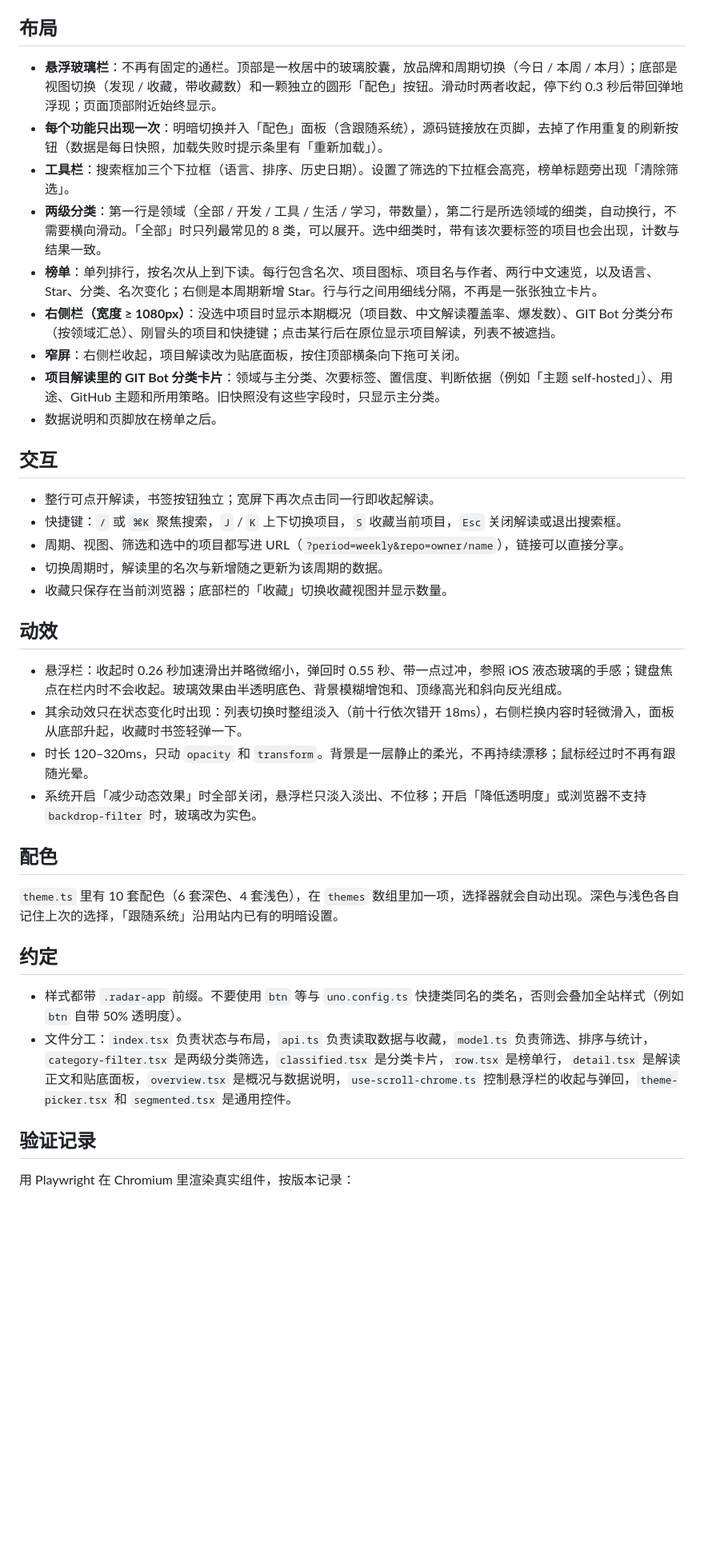
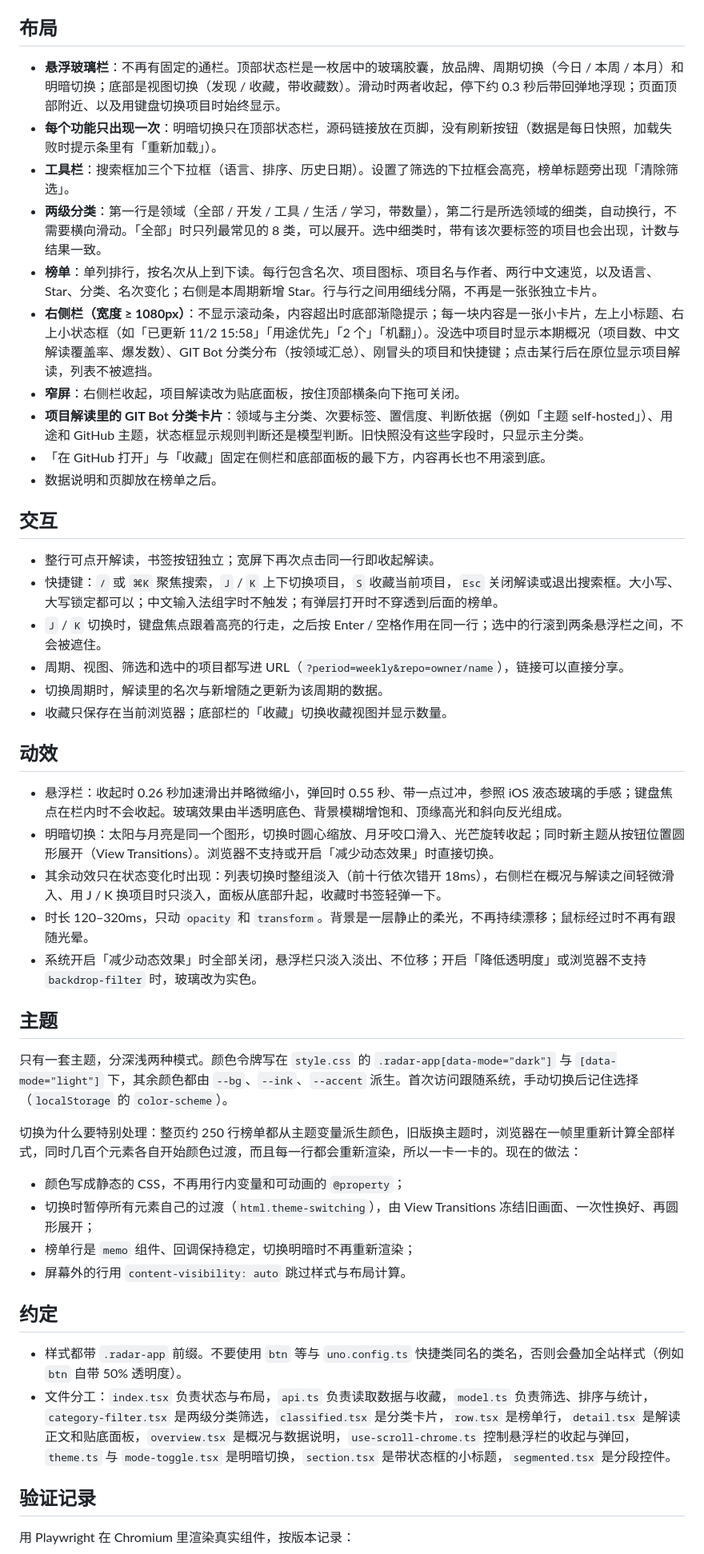
Before and after one commit to chenran71ran-oss/github-discovery, a Markdown page: docs/DISCOVERY-UI.md, the part around one of its changes. Shown at 80% size. Rendered like a GitHub page; blank space fills up the shorter version.

```diff
--- a/docs/DISCOVERY-UI.md
+++ b/docs/DISCOVERY-UI.md
@@ -4,20 +4,22 @@
 
 ## 布局
 
-- **悬浮玻璃栏**：不再有固定的通栏。顶部是一枚居中的玻璃胶囊，放品牌和周期切换（今日 / 本周 / 本月）；底部是视图切换（发现 / 收藏，带收藏数）和一颗独立的圆形「配色」按钮。滑动时两者收起，停下约 0.3 秒后带回弹地浮现；页面顶部附近始终显示。
-- **每个功能只出现一次**：明暗切换并入「配色」面板（含跟随系统），源码链接放在页脚，去掉了作用重复的刷新按钮（数据是每日快照，加载失败时提示条里有「重新加载」）。
+- **悬浮玻璃栏**：不再有固定的通栏。顶部状态栏是一枚居中的玻璃胶囊，放品牌、周期切换（今日 / 本周 / 本月）和明暗切换；底部是视图切换（发现 / 收藏，带收藏数）。滑动时两者收起，停下约 0.3 秒后带回弹地浮现；页面顶部附近、以及用键盘切换项目时始终显示。
+- **每个功能只出现一次**：明暗切换只在顶部状态栏，源码链接放在页脚，没有刷新按钮（数据是每日快照，加载失败时提示条里有「重新加载」）。
 - **工具栏**：搜索框加三个下拉框（语言、排序、历史日期）。设置了筛选的下拉框会高亮，榜单标题旁出现「清除筛选」。
 - **两级分类**：第一行是领域（全部 / 开发 / 工具 / 生活 / 学习，带数量），第二行是所选领域的细类，自动换行，不需要横向滑动。「全部」时只列最常见的 8 类，可以展开。选中细类时，带有该次要标签的项目也会出现，计数与结果一致。
 - **榜单**：单列排行，按名次从上到下读。每行包含名次、项目图标、项目名与作者、两行中文速览，以及语言、Star、分类、名次变化；右侧是本周期新增 Star。行与行之间用细线分隔，不再是一张张独立卡片。
-- **右侧栏（宽度 ≥ 1080px）**：没选中项目时显示本期概况（项目数、中文解读覆盖率、爆发数）、GIT Bot 分类分布（按领域汇总）、刚冒头的项目和快捷键；点击某行后在原位显示项目解读，列表不被遮挡。
+- **右侧栏（宽度 ≥ 1080px）**：不显示滚动条，内容超出时底部渐隐提示；每一块内容是一张小卡片，左上小标题、右上小状态框（如「已更新 11/2 15:58」「用途优先」「2 个」「机翻」）。没选中项目时显示本期概况（项目数、中文解读覆盖率、爆发数）、GIT Bot 分类分布（按领域汇总）、刚冒头的项目和快捷键；点击某行后在原位显示项目解读，列表不被遮挡。
 - **窄屏**：右侧栏收起，项目解读改为贴底面板，按住顶部横条向下拖可关闭。
-- **项目解读里的 GIT Bot 分类卡片**：领域与主分类、次要标签、置信度、判断依据（例如「主题 self-hosted」）、用途、GitHub 主题和所用策略。旧快照没有这些字段时，只显示主分类。
+- **项目解读里的 GIT Bot 分类卡片**：领域与主分类、次要标签、置信度、判断依据（例如「主题 self-hosted」）、用途和 GitHub 主题，状态框显示规则判断还是模型判断。旧快照没有这些字段时，只显示主分类。
+- 「在 GitHub 打开」与「收藏」固定在侧栏和底部面板的最下方，内容再长也不用滚到底。
 - 数据说明和页脚放在榜单之后。
 
 ## 交互
 
 - 整行可点开解读，书签按钮独立；宽屏下再次点击同一行即收起解读。
-- 快捷键：`/` 或 `⌘K` 聚焦搜索，`J` / `K` 上下切换项目，`S` 收藏当前项目，`Esc` 关闭解读或退出搜索框。
+- 快捷键：`/` 或 `⌘K` 聚焦搜索，`J` / `K` 上下切换项目，`S` 收藏当前项目，`Esc` 关闭解读或退出搜索框。大小写、大写锁定都可以；中文输入法组字时不触发；有弹层打开时不穿透到后面的榜单。
+- `J` / `K` 切换时，键盘焦点跟着高亮的行走，之后按 Enter / 空格作用在同一行；选中的行滚到两条悬浮栏之间，不会被遮住。
 - 周期、视图、筛选和选中的项目都写进 URL（`?period=weekly&repo=owner/name`），链接可以直接分享。
 - 切换周期时，解读里的名次与新增随之更新为该周期的数据。
 - 收藏只保存在当前浏览器；底部栏的「收藏」切换收藏视图并显示数量。
@@ -25,18 +27,25 @@
 ## 动效
 
 - 悬浮栏：收起时 0.26 秒加速滑出并略微缩小，弹回时 0.55 秒、带一点过冲，参照 iOS 液态玻璃的手感；键盘焦点在栏内时不会收起。玻璃效果由半透明底色、背景模糊增饱和、顶缘高光和斜向反光组成。
-- 其余动效只在状态变化时出现：列表切换时整组淡入（前十行依次错开 18ms），右侧栏换内容时轻微滑入，面板从底部升起，收藏时书签轻弹一下。
+- 明暗切换：太阳与月亮是同一个图形，切换时圆心缩放、月牙咬口滑入、光芒旋转收起；同时新主题从按钮位置圆形展开（View Transitions）。浏览器不支持或开启「减少动态效果」时直接切换。
+- 其余动效只在状态变化时出现：列表切换时整组淡入（前十行依次错开 18ms），右侧栏在概况与解读之间轻微滑入、用 J / K 换项目时只淡入，面板从底部升起，收藏时书签轻弹一下。
 - 时长 120–320ms，只动 `opacity` 和 `transform`。背景是一层静止的柔光，不再持续漂移；鼠标经过时不再有跟随光晕。
 - 系统开启「减少动态效果」时全部关闭，悬浮栏只淡入淡出、不位移；开启「降低透明度」或浏览器不支持 `backdrop-filter` 时，玻璃改为实色。
 
-## 配色
+## 主题
 
-`theme.ts` 里有 10 套配色（6 套深色、4 套浅色），在 `themes` 数组里加一项，选择器就会自动出现。深色与浅色各自记住上次的选择，「跟随系统」沿用站内已有的明暗设置。
+只有一套主题，分深浅两种模式。颜色令牌写在 `style.css` 的 `.radar-app[data-mode="dark"]` 与 `[data-mode="light"]` 下，其余颜色都由 `--bg`、`--ink`、`--accent` 派生。首次访问跟随系统，手动切换后记住选择（`localStorage` 的 `color-scheme`）。
+
+切换为什么要特别处理：整页约 250 行榜单都从主题变量派生颜色，旧版换主题时，浏览器在一帧里重新计算全部样式，同时几百个元素各自开始颜色过渡，而且每一行都会重新渲染，所以一卡一卡的。现在的做法：
+- 颜色写成静态的 CSS，不再用行内变量和可动画的 `@property`；
+- 切换时暂停所有元素自己的过渡（`html.theme-switching`），由 View Transitions 冻结旧画面、一次性换好、再圆形展开；
+- 榜单行是 `memo` 组件、回调保持稳定，切换明暗时不再重新渲染；
+- 屏幕外的行用 `content-visibility: auto` 跳过样式与布局计算。
 
 ## 约定
 
 - 样式都带 `.radar-app` 前缀。不要使用 `btn` 等与 `uno.config.ts` 快捷类同名的类名，否则会叠加全站样式（例如 `btn` 自带 50% 透明度）。
-- 文件分工：`index.tsx` 负责状态与布局，`api.ts` 负责读取数据与收藏，`model.ts` 负责筛选、排序与统计，`category-filter.tsx` 是两级分类筛选，`classified.tsx` 是分类卡片，`row.tsx` 是榜单行，`detail.tsx` 是解读正文和贴底面板，`overview.tsx` 是概况与数据说明，`use-scroll-chrome.ts` 控制悬浮栏的收起与弹回，`theme-picker.tsx` 和 `segmented.tsx` 是通用控件。
+- 文件分工：`index.tsx` 负责状态与布局，`api.ts` 负责读取数据与收藏，`model.ts` 负责筛选、排序与统计，`category-filter.tsx` 是两级分类筛选，`classified.tsx` 是分类卡片，`row.tsx` 是榜单行，`detail.tsx` 是解读正文和贴底面板，`overview.tsx` 是概况与数据说明，`use-scroll-chrome.ts` 控制悬浮栏的收起与弹回，`theme.ts` 与 `mode-toggle.tsx` 是明暗切换，`section.tsx` 是带状态框的小标题，`segmented.tsx` 是分段控件。
 
 ## 验证记录
 
```
Also changed, not shown: other parts of docs/DISCOVERY-UI.md (+7 -1 lines), README.md (+1 -1 lines), UPSTREAM.md (+1 -1 lines), docs/screenshots/desktop.jpg, docs/screenshots/phone-detail.jpg, docs/screenshots/phone-list.jpg, 13 other files.
